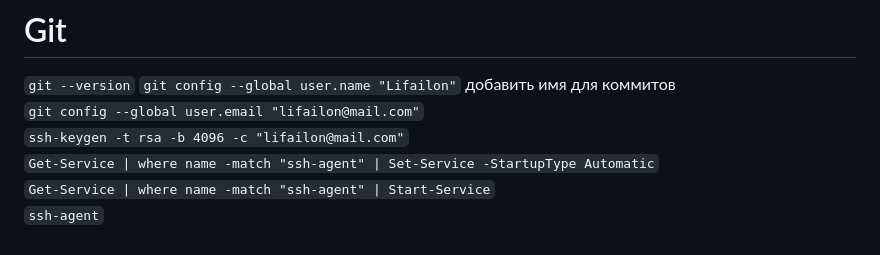
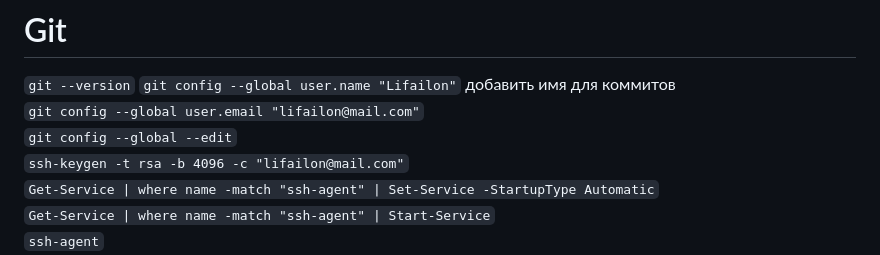
Before and after one commit to Lifailon/PS-Commands, a Markdown page: README.md, the part around the change. Drawn GitHub-style.

```diff
--- a/README.md
+++ b/README.md
@@ -2090,6 +2090,7 @@ $Excel.Quit()
 `git --version`
 `git config --global user.name "Lifailon"` добавить имя для коммитов \
 `git config --global user.email "lifailon@mail.com"` \
+`git config --global --edit` \
 `ssh-keygen -t rsa -b 4096 -с "lifailon@mail.com"` \
 `Get-Service | where name -match "ssh-agent" | Set-Service -StartupType Automatic` \
 `Get-Service | where name -match "ssh-agent" | Start-Service` \
```
